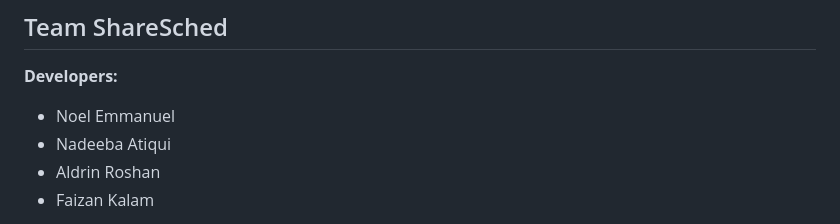
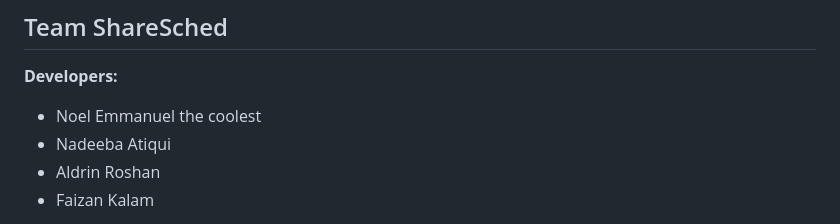
Before and after one commit to arcode35/ShareSched, a Markdown page: README.md, the part around the change. Drawn GitHub-style.

Commit message:
Noel first commit

```diff
--- a/README.md
+++ b/README.md
@@ -131,7 +131,7 @@ Meet team, decide frontend/backend teams, set up development environment, finali
 
 ## Team ShareSched
 **Developers:**
-- Noel Emmanuel
+- Noel Emmanuel the coolest
 - Nadeeba Atiqui
 - Aldrin Roshan
 - Faizan Kalam
```
